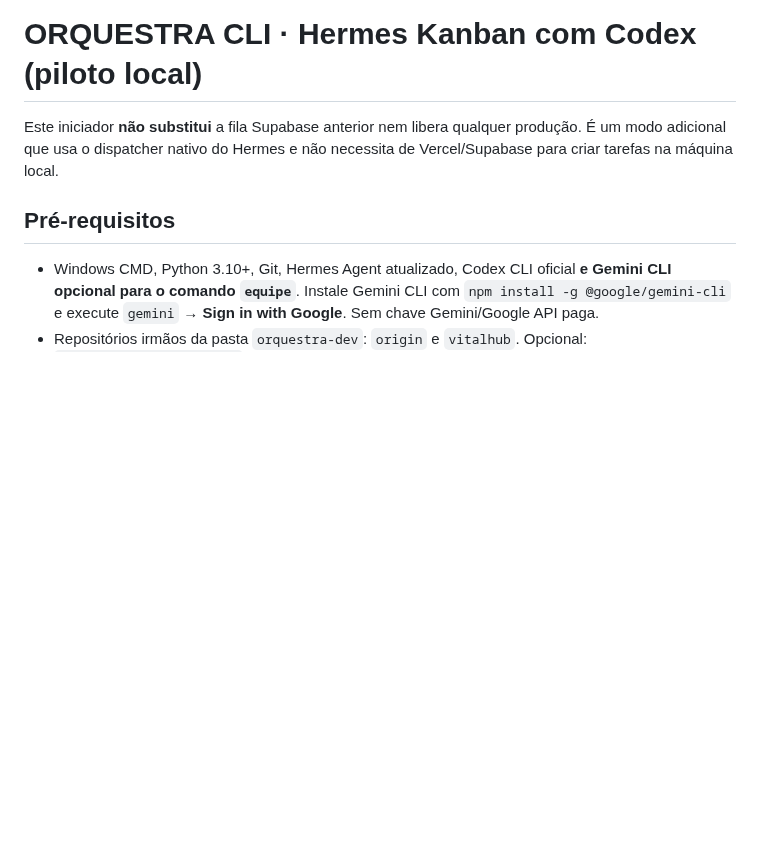
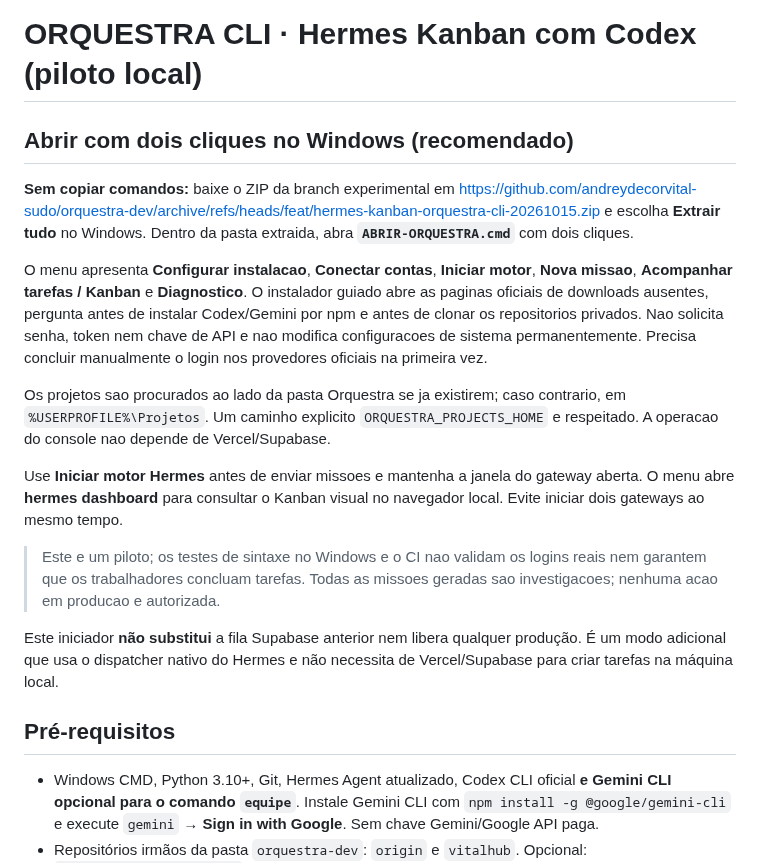
Before and after one commit to andreydecorvital-sudo/orquestra-dev, a Markdown page: docs/ORQUESTRA-CLI-HERMES.md, the part around the change. GitHub-like rendering; blank space fills up the shorter version.

Commit message:
docs(orquestra): two-click Windows ZIP onboarding and GUI Kanban

```diff
--- a/docs/ORQUESTRA-CLI-HERMES.md
+++ b/docs/ORQUESTRA-CLI-HERMES.md
@@ -1,4 +1,18 @@
 # ORQUESTRA CLI · Hermes Kanban com Codex (piloto local)
+
+## Abrir com dois cliques no Windows (recomendado)
+
+**Sem copiar comandos:** baixe o ZIP da branch experimental em
+https://github.com/andreydecorvital-sudo/orquestra-dev/archive/refs/heads/feat/hermes-kanban-orquestra-cli-20261015.zip
+e escolha **Extrair tudo** no Windows. Dentro da pasta extraida, abra **`ABRIR-ORQUESTRA.cmd`** com dois cliques.
+
+O menu apresenta **Configurar instalacao**, **Conectar contas**, **Iniciar motor**, **Nova missao**, **Acompanhar tarefas / Kanban** e **Diagnostico**. O instalador guiado abre as paginas oficiais de downloads ausentes, pergunta antes de instalar Codex/Gemini por npm e antes de clonar os repositorios privados. Nao solicita senha, token nem chave de API e nao modifica configuracoes de sistema permanentemente. Precisa concluir manualmente o login nos provedores oficiais na primeira vez.
+
+Os projetos sao procurados ao lado da pasta Orquestra se ja existirem; caso contrario, em `%USERPROFILE%\Projetos`. Um caminho explicito `ORQUESTRA_PROJECTS_HOME` e respeitado. A operacao do console nao depende de Vercel/Supabase.
+
+Use **Iniciar motor Hermes** antes de enviar missoes e mantenha a janela do gateway aberta. O menu abre **hermes dashboard** para consultar o Kanban visual no navegador local. Evite iniciar dois gateways ao mesmo tempo.
+
+> Este e um piloto; os testes de sintaxe no Windows e o CI nao validam os logins reais nem garantem que os trabalhadores concluam tarefas. Todas as missoes geradas sao investigacoes; nenhuma acao em producao e autorizada.
 
 Este iniciador **não substitui** a fila Supabase anterior nem libera qualquer produção. É um modo adicional que usa o dispatcher nativo do Hermes e não necessita de Vercel/Supabase para criar tarefas na máquina local.
 
```
